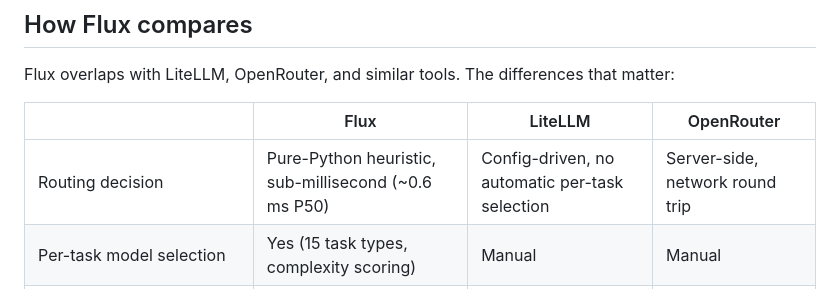
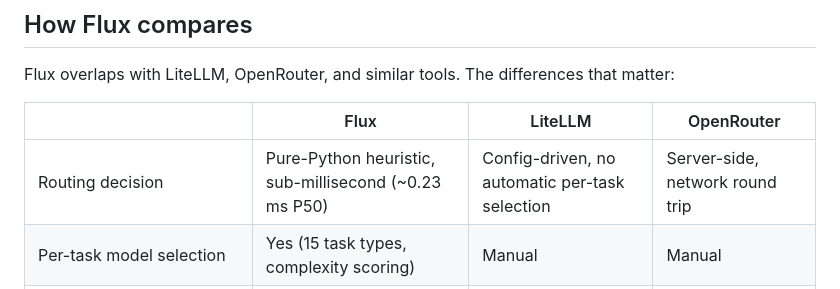
Before and after one commit to vbc1406/flux-router, a Markdown page: README.md, the part around the change. Rendered like a GitHub page.

Commit message:
Correct README P50 latency claim to match measured benchmark (0.23ms)
Benchmark run reports P50 0.226ms; the comparison table still cited the
stale ~0.6ms figure.

Co-Authored-By: Claude Opus 4.8 <noreply@anthropic.com>

```diff
--- a/README.md
+++ b/README.md
@@ -94,7 +94,7 @@ Flux overlaps with LiteLLM, OpenRouter, and similar tools. The differences that
 
 | | Flux | LiteLLM | OpenRouter |
 |---|---|---|---|
-| Routing decision | Pure-Python heuristic, sub-millisecond (~0.6 ms P50) | Config-driven, no automatic per-task selection | Server-side, network round trip |
+| Routing decision | Pure-Python heuristic, sub-millisecond (~0.23 ms P50) | Config-driven, no automatic per-task selection | Server-side, network round trip |
 | Per-task model selection | Yes (15 task types, complexity scoring) | Manual | Manual |
 | Adaptive learning from response quality | Yes (per-(model, task) EMA, optional per-customer) | No | No |
 | Typed fallback chains (rate-limit / timeout / content-filter) | Yes, separate per failure mode | Yes (single chain) | Yes |
```
